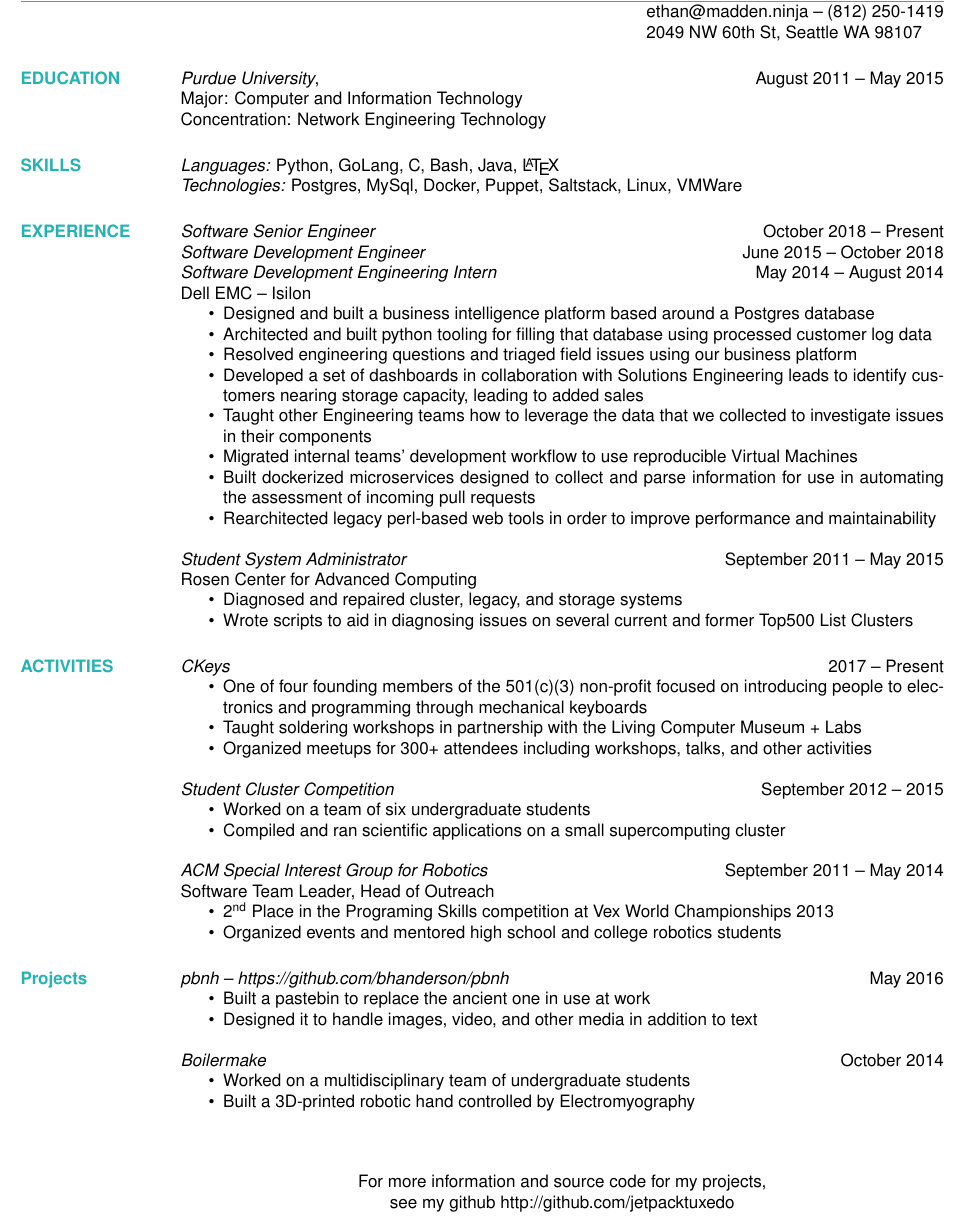
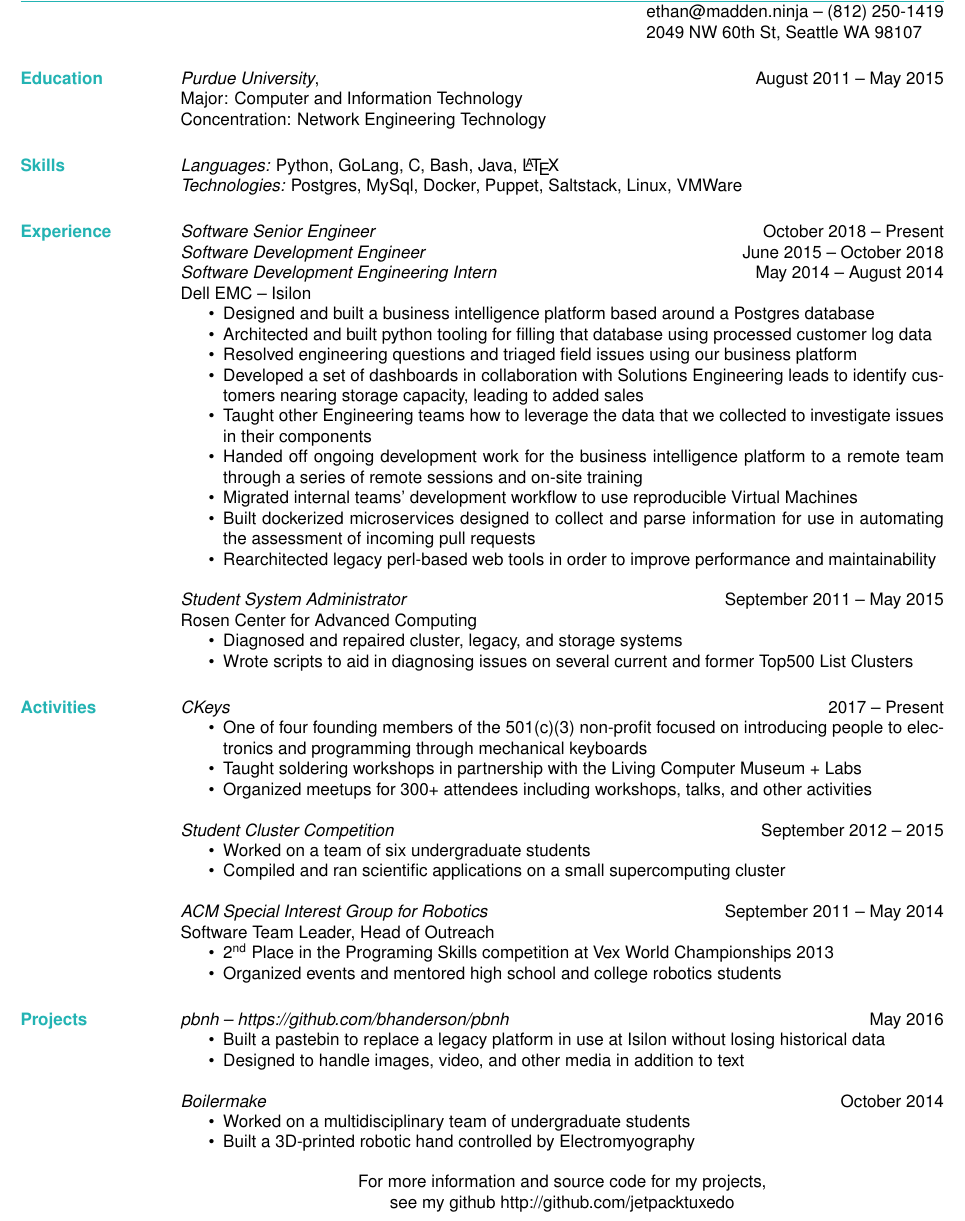
Before and after one commit to jetpacktuxedo/resume, a LaTeX CV (resume.tex): part of the page, cut so that both start at the same text. Compiled offline with pdfLaTeX.

Commit message:
Some rewording and minor additions

```diff
--- a/resume.tex
+++ b/resume.tex
@@ -25,16 +25,16 @@
   \address{2049 NW 60th St, Seattle WA 98107}
 
 \begin{resume}
-  \section{\textcolor{TealBlue}{EDUCATION}}
+  \section{\textcolor{TealBlue}{Education}}
     {\sl Purdue University}, \hfill August 2011 -- May 2015 \\% chktex 8
       Major: Computer and Information Technology \\
       Concentration: Network Engineering Technology
 
-  \section{\textcolor{TealBlue}{SKILLS}}
+  \section{\textcolor{TealBlue}{Skills}}
     {\sl Languages:\/}  Python, GoLang, C, Bash, Java, \LaTeX{} \\
     {\sl Technologies:\/} Postgres, MySql, Docker, Puppet, Saltstack, Linux, VMWare
 
-  \section{\textcolor{TealBlue}{EXPERIENCE}}
+  \section{\textcolor{TealBlue}{Experience}}
     {\sl Software Senior Engineer\/} \hfill October 2018 -- Present \\% chktex 8
     {\sl Software Development Engineer\/} \hfill June 2015 -- October 2018 \\% chktex 8
     {\sl Software Development Engineering Intern\/} \hfill May 2014 -- August 2014 \\% chktex 8
@@ -46,6 +46,7 @@
         \item Resolved engineering questions and triaged field issues using our business platform
         \item Developed a set of dashboards in collaboration with Solutions Engineering leads to identify customers nearing storage capacity, leading to added sales
         \item Taught other Engineering teams how to leverage the data that we collected to investigate issues in their components
+        \item Handed off ongoing development work for the business intelligence platform to a remote team through a series of remote sessions and on-site training
         \item Migrated internal teams' development workflow to use reproducible Virtual Machines
 	\item Built dockerized microservices designed to collect and parse information for use in automating the assessment of incoming pull requests
 	\item Rearchitected legacy perl-based web tools in order to improve performance and maintainability
@@ -59,7 +60,7 @@
         \item Wrote scripts to aid in diagnosing issues on several current and former Top500 List Clusters
       \end{itemize}
 
-  \section{\textcolor{TealBlue}{ACTIVITIES}}
+  \section{\textcolor{TealBlue}{Activities}}
     {\sl CKeys\/} \hfill 2017 -- Present % chktex 8
       \begin{itemize}
 	\setlength{\itemsep}{-2pt}
@@ -87,8 +88,8 @@
     {\sl pbnh -- https://github.com/bhanderson/pbnh\/} \hfill May 2016 % chktex 8
       \begin{itemize}
 	\setlength{\itemsep}{-2pt}
-        \item Built a pastebin to replace the ancient one in use at work
-        \item Designed it to handle images, video, and other media in addition to text
+        \item Built a pastebin to replace a legacy platform in use at Isilon without losing historical data
+        \item Designed to handle images, video, and other media in addition to text
       \end{itemize}
 
     {\sl Boilermake\/} \hfill October 2014
```
Also changed, not shown: resume.pdf.
